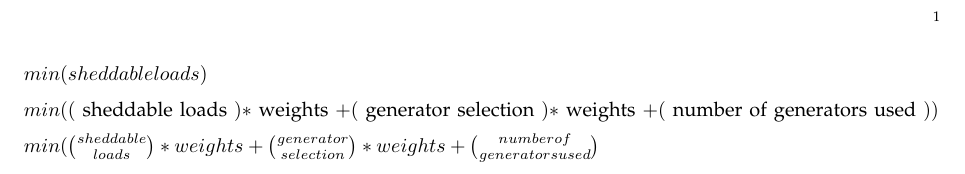
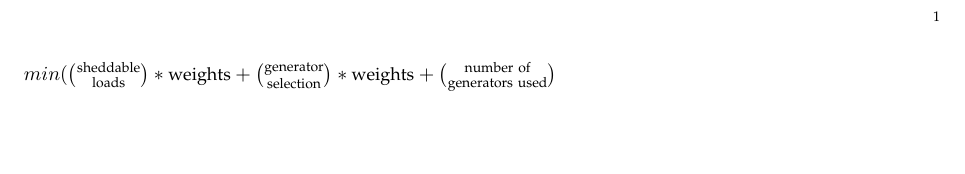
Before and after one commit to forresti/optimal_load_management, a LaTeX paper (project/latex_for_presentation/test.tex): part of the page, cut so that both start at the same text, the shorter picture padded with empty space. Compiled offline with pdfLaTeX.

Commit message:
getting really close to the formatting that I want for the equation

```diff
--- a/project/latex_for_presentation/test.tex
+++ b/project/latex_for_presentation/test.tex
@@ -9,12 +9,11 @@
 
 \begin{document}
 
-\begin{math}
-min (sheddable loads)
-\end{math}
 
-$min( ($  sheddable loads $) *$ weights $+ ($ generator selection $) * $ weights $+ ($ number of generators used $) )$
+%$min( ($  sheddable loads $) *$ weights $+ ($ generator selection $) * $ weights $+ ($ number of generators used $) )$  %ew this one is ugly
 
-$min(\bfrac{sheddable}{loads} * weights +  \bfrac{generator}{selection} * weights +  \bfrac{number of}{generators used} $
+%$min(\bfrac{sheddable}{loads} * weights +  \bfrac{generator}{selection} * weights +  \bfrac{number of}{generators used} $ %simpler version
+
+$min(\bfrac{\text{sheddable}}{\text{loads}} * \text{\small weights} +  \bfrac{\text{generator}}{\text{selection}} * \text{\small weights} +  \bfrac{\text{number of}}{\text{generators used}} $
 
 \end{document}
```
Also changed, not shown: project/latex_for_presentation/test.pdf.
